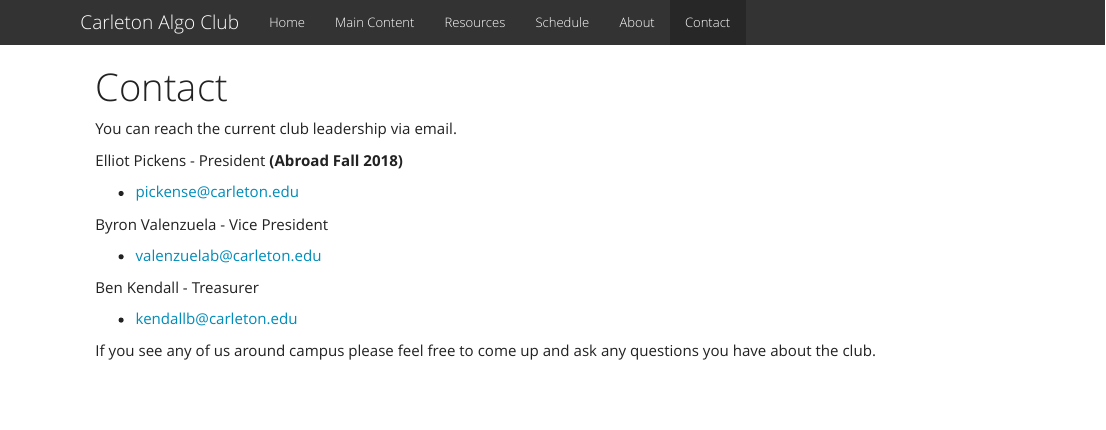
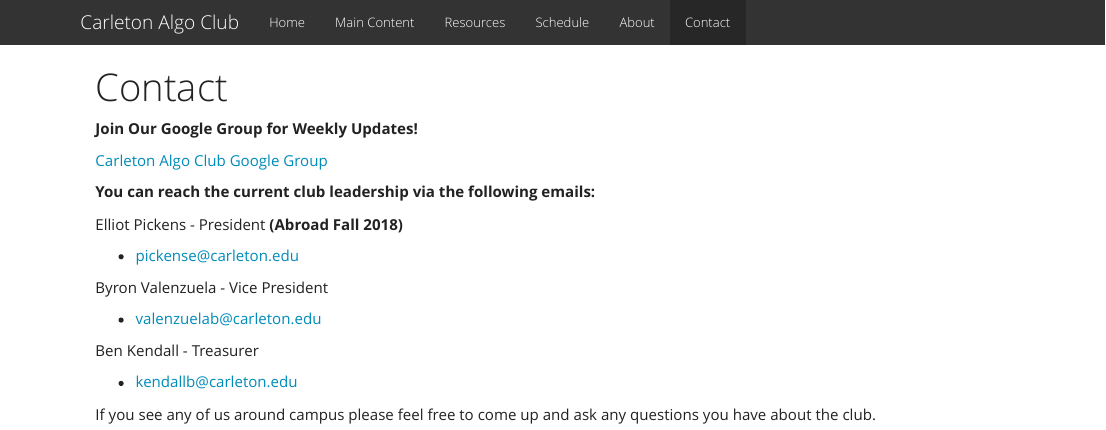
Before and after one commit to CarletonAlgoClub/CarletonAlgoClub.github.io, an R Markdown document (contact.Rmd): the page in a window 1100 px wide, from its top. The pictures show the output file contact.html that the author committed with the source, opened offline; library style sheets and scripts come from the installed R packages.

Commit message:
minor chage

```diff
--- a/contact.Rmd
+++ b/contact.Rmd
@@ -2,7 +2,11 @@
 title: "Contact"
 ---
 
-You can reach the current club leadership via email.
+__Join Our Google Group for Weekly Updates!__
+
+[Carleton Algo Club Google Group](https://groups.google.com/a/carleton.edu/forum/#!forum/carletonalgoclub.group "Join Our Google Group")
+
+__You can reach the current club leadership via the following emails:__
 
 Elliot Pickens - President __(Abroad Fall 2018)__
 
```
Also changed, not shown: contact.html, footer.html (added), 2 other files.
